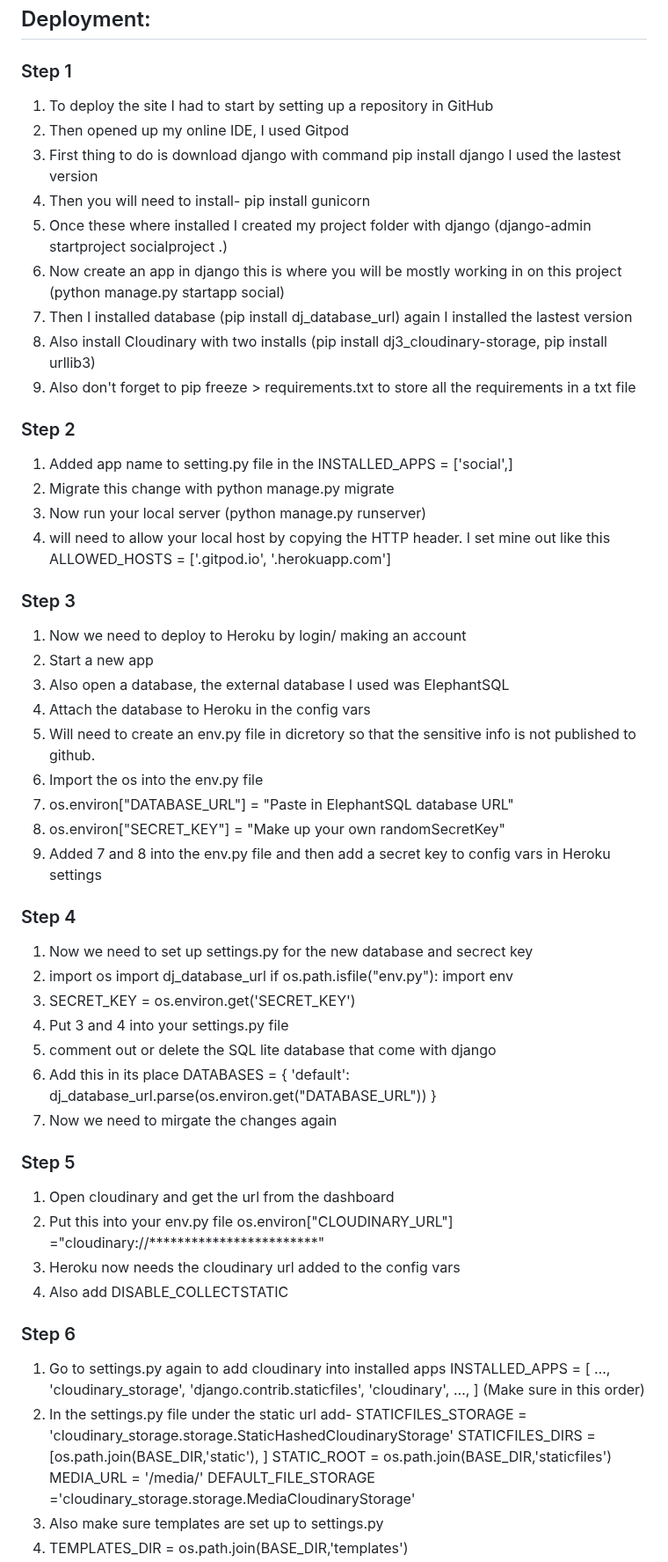
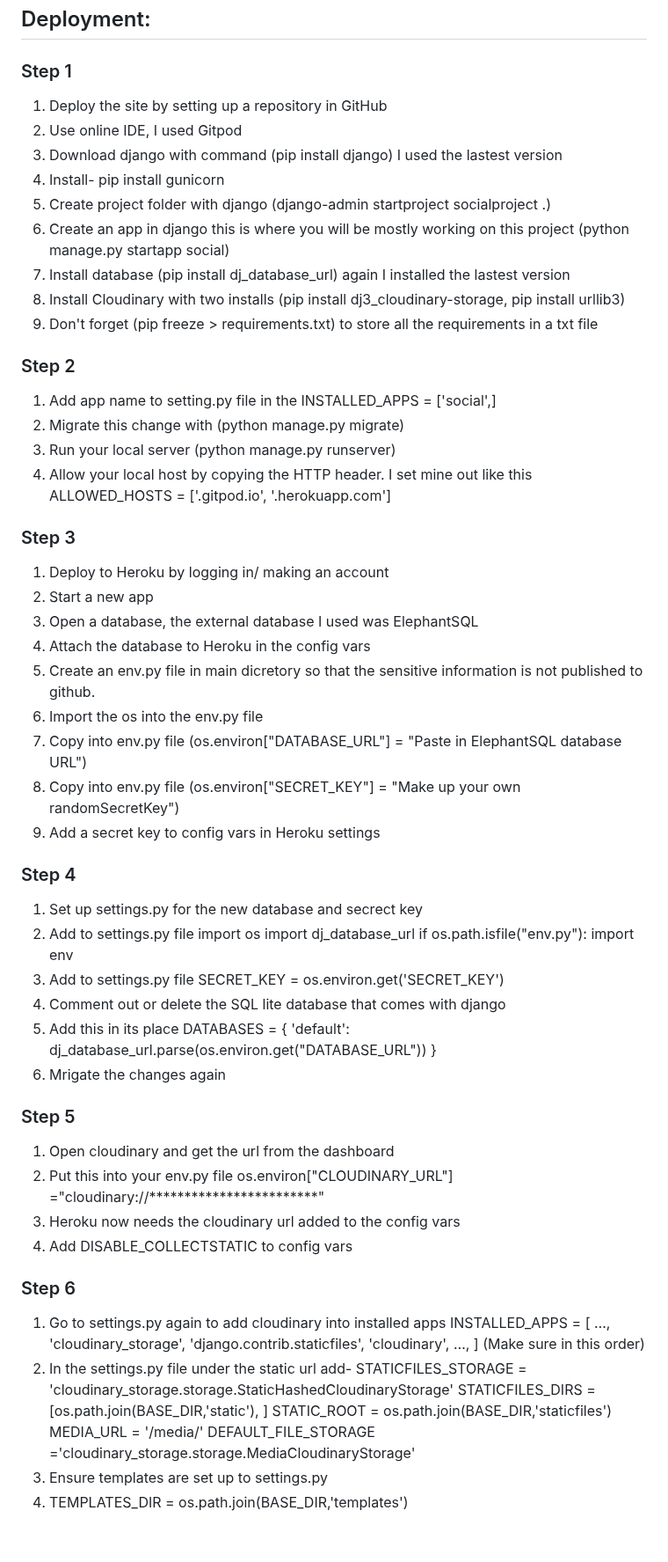
Before and after one commit to Andy-James-Osborne/DevHub, a Markdown page: README.md, the part around one of its changes. Shown at 88% size. Drawn GitHub-style; blank space fills up the shorter version.

Commit message:
FInal proof read of README.md doc

```diff
--- a/README.md
+++ b/README.md
@@ -163,54 +163,54 @@ https://github.com/users/Andy-James-Osborne/projects/9
 
 ## Deployment:
 ### Step 1
-1. To deploy the site I had to start by setting up a repository in GitHub
-2. Then opened up my online IDE, I used Gitpod
-3. First thing to do is download django with command pip install django I used the lastest version
-4. Then you will need to install- pip install gunicorn
-5. Once these where installed I created my project folder with django (django-admin startproject socialproject .)
-6. Now create an app in django this is where you will be mostly working in on this project (python manage.py startapp social)
-7. Then I installed database (pip install dj_database_url) again I installed the lastest version
-8. Also install Cloudinary with two installs (pip install dj3_cloudinary-storage, pip install urllib3)
-9. Also don't forget to pip freeze > requirements.txt to store all the requirements in a txt file
+1. Deploy the site by setting up a repository in GitHub
+2. Use online IDE, I used Gitpod
+3. Download django with command (pip install django) I used the lastest version
+4. Install- pip install gunicorn
+5. Create project folder with django (django-admin startproject socialproject .)
+6. Create an app in django this is where you will be mostly working on this project (python manage.py startapp social)
+7. Install database (pip install dj_database_url) again I installed the lastest version
+8. Install Cloudinary with two installs (pip install dj3_cloudinary-storage, pip install urllib3)
+9. Don't forget (pip freeze > requirements.txt) to store all the requirements in a txt file
 
 ### Step 2
-1. Added app name to setting.py file in the INSTALLED_APPS = ['social',]
-2. Migrate this change with python manage.py migrate
-3. Now run your local server (python manage.py runserver)
-4. will need to allow your local host by copying the HTTP header. I set mine out like this ALLOWED_HOSTS = ['.gitpod.io', '.herokuapp.com']
+1. Add app name to setting.py file in the INSTALLED_APPS = ['social',]
+2. Migrate this change with (python manage.py migrate)
+3. Run your local server (python manage.py runserver)
+4. Allow your local host by copying the HTTP header. I set mine out like this ALLOWED_HOSTS = ['.gitpod.io', '.herokuapp.com']
 
 ### Step 3
-1. Now we need to deploy to Heroku by login/ making an account
+1. Deploy to Heroku by logging in/ making an account
 2. Start a new app
-3. Also open a database, the external database I used was ElephantSQL
+3. Open a database, the external database I used was ElephantSQL
 4. Attach the database to Heroku in the config vars
-5. Will need to create an env.py file in dicretory so that the sensitive info is not published to github.
+5. Create an env.py file in main dicretory so that the sensitive information is not published to github.
 6. Import the os into the env.py file
-7. os.environ["DATABASE_URL"] = "Paste in ElephantSQL database URL"
-8. os.environ["SECRET_KEY"] = "Make up your own randomSecretKey"
-9. Added 7 and 8 into the env.py file and then add a secret key to config vars in Heroku settings
+7. Copy into env.py file (os.environ["DATABASE_URL"] = "Paste in ElephantSQL database URL")
+8. Copy into env.py file (os.environ["SECRET_KEY"] = "Make up your own randomSecretKey")
+9. Add a secret key to config vars in Heroku settings
 
 ### Step 4
-1. Now we need to set up settings.py for the new database and secrect key
-2. import os
+1. Set up settings.py for the new database and secrect key
+2. Add to settings.py file
+import os
 import dj_database_url
    if os.path.isfile("env.py"):
 import env
-3. SECRET_KEY = os.environ.get('SECRET_KEY')
-4. Put 3 and 4 into your settings.py file
-5. comment out or delete the SQL lite database that come with django
-6. Add this in its place
+3. Add to settings.py file SECRET_KEY = os.environ.get('SECRET_KEY')
+4. Comment out or delete the SQL lite database that comes with django
+5. Add this in its place
 DATABASES = {
    'default':
    dj_database_url.parse(os.environ.get("DATABASE_URL"))
 }
-7. Now we need to mirgate the changes again
+7. Mrigate the changes again
 
 ### Step 5
 1. Open cloudinary and get the url from the dashboard
 2. Put this into your env.py file os.environ["CLOUDINARY_URL"] ="cloudinary://************************"
 3. Heroku now needs the cloudinary url added to the config vars
-4. Also add DISABLE_COLLECTSTATIC
+4. Add DISABLE_COLLECTSTATIC to config vars
 
 ### Step 6
 1. Go to settings.py again to add cloudinary into installed apps
@@ -220,7 +220,8 @@ INSTALLED_APPS = [
 'django.contrib.staticfiles',
 'cloudinary',
 …,
-] (Make sure in this order)
+]
+(Make sure in this order)
 2. In the settings.py file under the static url add-
 STATICFILES_STORAGE =
 'cloudinary_storage.storage.StaticHashedCloudinaryStorage'
@@ -228,5 +229,5 @@ STATICFILES_DIRS = [os.path.join(BASE_DIR,'static'), ]
 STATIC_ROOT = os.path.join(BASE_DIR,'staticfiles')
 MEDIA_URL = '/media/'
 DEFAULT_FILE_STORAGE ='cloudinary_storage.storage.MediaCloudinaryStorage'
-3. Also make sure templates are set up to settings.py
+3. Ensure templates are set up to settings.py
 4. TEMPLATES_DIR = os.path.join(BASE_DIR,'templates')
```
Also changed, not shown: other parts of README.md (+30 -30 lines).
